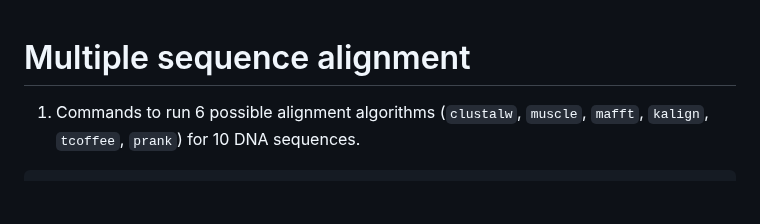
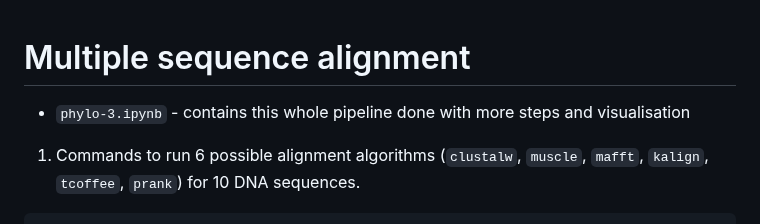
Before and after one commit to iliapopov17/BI-Phylogenetics, a Markdown page: 3 - MSA/README.md, the part around the change. GitHub-like rendering; blank space fills up the shorter version.

```diff
--- a/3 - MSA/README.md
+++ b/3 - MSA/README.md
@@ -1,4 +1,6 @@
 # Multiple sequence alignment
+
+- `phylo-3.ipynb` - contains this whole pipeline done with more steps and visualisation
 
 1) Commands to run 6 possible alignment algorithms (`clustalw`, `muscle`, `mafft`, `kalign`, `tcoffee`, `prank`) for 10 DNA sequences.
 
```
